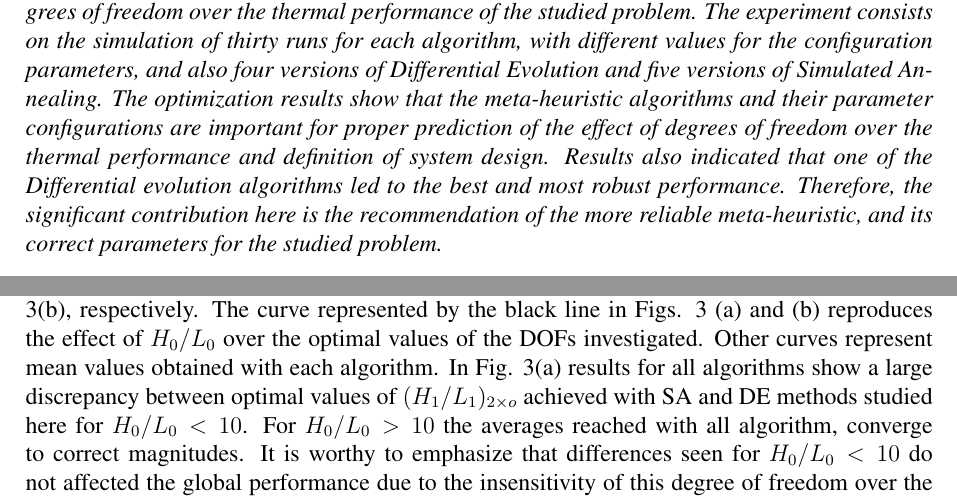
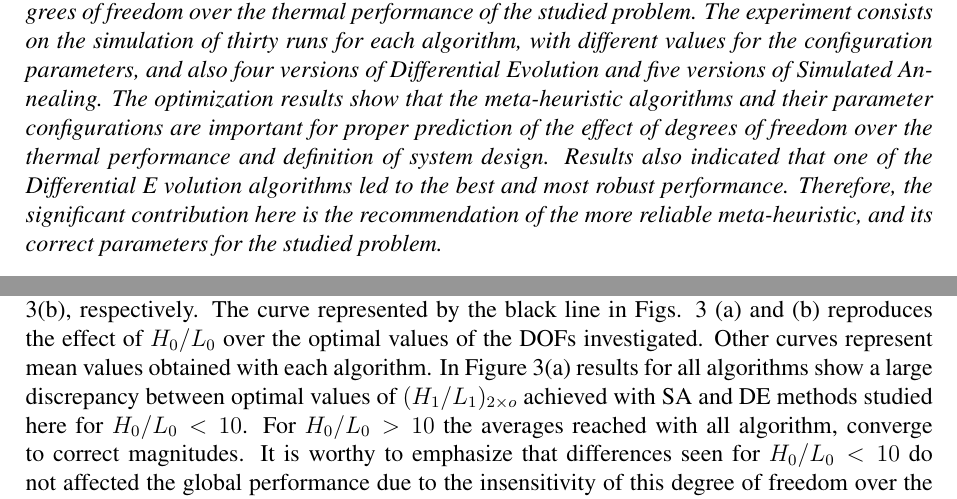
Before and after one commit to g1ll/enmc2018, a LaTeX paper (artigoENMC2018.tex): two parts of pages 1 and 6 of 10, joined at a grey line, cut so that both start at the same text. Compiled offline with pdfLaTeX.

Commit message:
Final corrections.

```diff
--- a/artigoENMC2018.tex
+++ b/artigoENMC2018.tex
@@ -61,7 +61,7 @@
 \rhead{}
 
 \begin{abstract}
-In this paper it is analyzed the application of two meta-heuristic methods, Differential Evolution and Simulated Annealing, for the geometric optimization of a complex cavity intruded into a heat conducting solid wall. The geometric evaluation is performed with the Constructal Design method, which is used to define the performance parameter, constraints and degrees of freedom of the problem to be optimized. The main purpose of this work is the comparison between the results of these two meta-heuristics, mainly for reproduction of the effect of degrees of freedom over the thermal performance of the studied problem. The experiment consists on the simulation of thirty runs for each algorithm, with different values for the configuration parameters, and also four versions of Differential Evolution and five versions of Simulated Annealing. The optimization results show that the meta-heuristic algorithms and their parameter configurations are important for proper prediction of the effect of degrees of freedom over the thermal performance and definition of system design. Results also indicated that one of the Differential evolution algorithms led to the best and most robust performance. Therefore, the significant contribution here is the recommendation of the more reliable meta-heuristic, and its correct parameters for the studied problem.
+In this paper it is analyzed the application of two meta-heuristic methods, Differential Evolution and Simulated Annealing, for the geometric optimization of a complex cavity intruded into a heat conducting solid wall. The geometric evaluation is performed with the Constructal Design method, which is used to define the performance parameter, constraints and degrees of freedom of the problem to be optimized. The main purpose of this work is the comparison between the results of these two meta-heuristics, mainly for reproduction of the effect of degrees of freedom over the thermal performance of the studied problem. The experiment consists on the simulation of thirty runs for each algorithm, with different values for the configuration parameters, and also four versions of Differential Evolution and five versions of Simulated Annealing. The optimization results show that the meta-heuristic algorithms and their parameter configurations are important for proper prediction of the effect of degrees of freedom over the thermal performance and definition of system design. Results also indicated that one of the Differential E	volution algorithms led to the best and most robust performance. Therefore, the significant contribution here is the recommendation of the more reliable meta-heuristic, and its correct parameters for the studied problem.
 \end{abstract}
 
 \keywords{\em{Heat Transfer, Constructal Design, Simulated Annealing, Differential Evolution, Geometric Optimization }}
@@ -128,7 +128,7 @@ In Figure \ref{figure02} (a), it is possible to observe the effects of $H_{0}/L_
 
 Figure \ref{figure02}(b) shows the results for each algorithm analysed in this paper for the effects of  $H_{0}/L_{0}$ over $H_{2}/L_{2}$ three times optimized, $(H_{2}/L_{2})_{3\times o}$. A similar tendency observed in the effects of $H_{0}/L_{0}$ over $({\theta}_{max})_{3\times m}$ is reached with those for of $H_{0}/L_{0}$ over the $(H_{2}/L_{2})_{3\times o}$. The best agreements were found for $H_{0}/L_{0}\leqslant10$, with the exception of SA Exponential where a poor agreement is found in all range for $H_{0}/L_{0}$. For $H_{0}/L_{0}>10$ the best representations of the effects of $H_{0}/L_{0}$ over $(H_{2}/L_{2})_{3\times o}$ are obtained with DE1 and DE3. Some discrepancies are seen for the highest magnitudes of $H_{0}/L_{0}$, probably by the achievement of some local optimal shapes.
 
-The effects of $H_{0}/L_{0}$ over $(H_{1}/L_{1})_{2\times o}$ and $(S_{1}/H_{0})_{o}$ are showed in Fig. \ref{figure03}(a) and Fig. \ref{figure03}(b), respectively. The curve represented by the black line in Figs. \ref{figure03} (a) and (b) reproduces the effect of $H_{0}/L_{0}$ over the optimal values of the DOFs investigated. Other curves represent mean values obtained with each algorithm. In Fig. \ref{figure03}(a) results for all algorithms show a large discrepancy between optimal values of $(H_{1}/L_{1})_{2\times o}$ achieved with SA and DE methods studied here for $H_{0}/L_{0}<10$. For $H_{0}/L_{0}>10$ the averages reached with all algorithm, converge to correct magnitudes. It is worthy to emphasize that differences seen for $H_{0}/L_{0}<10$ do not affected the global performance due to the insensitivity of this degree of freedom over the thermal performance, except for the SA algorithm with Exponential cooling schedule (SAEX). In Figure \ref{figure03}(b) the effect of $H_{0}/L_{0}$ over $(S_{1}/H_{0})_{o}$ was better reproduced by the versions of DE algorithm and two versions of SA algorithm (SAC1 and SAC2). The DE1 and DE2 algorithms achieved the best predictions among the compared algorithms.
+The effects of $H_{0}/L_{0}$ over $(H_{1}/L_{1})_{2\times o}$ and $(S_{1}/H_{0})_{o}$ are showed in Fig. \ref{figure03}(a) and Fig. \ref{figure03}(b), respectively. The curve represented by the black line in Figs. \ref{figure03} (a) and (b) reproduces the effect of $H_{0}/L_{0}$ over the optimal values of the DOFs investigated. Other curves represent mean values obtained with each algorithm. In Figure \ref{figure03}(a) results for all algorithms show a large discrepancy between optimal values of $(H_{1}/L_{1})_{2\times o}$ achieved with SA and DE methods studied here for $H_{0}/L_{0}<10$. For $H_{0}/L_{0}>10$ the averages reached with all algorithm, converge to correct magnitudes. It is worthy to emphasize that differences seen for $H_{0}/L_{0}<10$ do not affected the global performance due to the insensitivity of this degree of freedom over the thermal performance, except for the SA algorithm with Exponential cooling schedule (SAEX). In Figure \ref{figure03}(b) the effect of $H_{0}/L_{0}$ over $(S_{1}/H_{0})_{o}$ was better reproduced by the versions of DE algorithm and two versions of SA algorithm (SAC1 and SAC2). The DE1 and DE2 algorithms achieved the best predictions among the compared algorithms.
 
 \begin{figure}[H]
 \centering
```
Also changed, not shown: artigoENMC2018.pdf, 3 other files.
